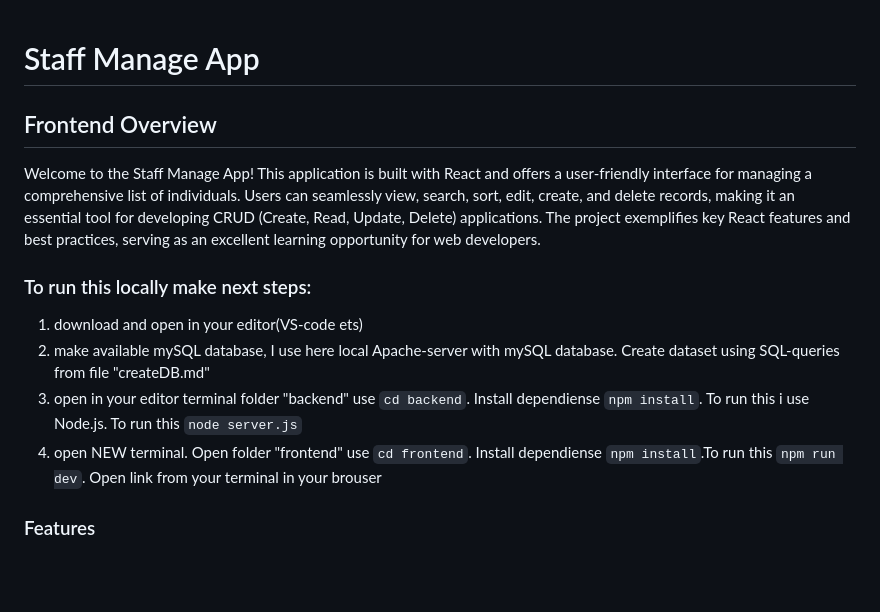
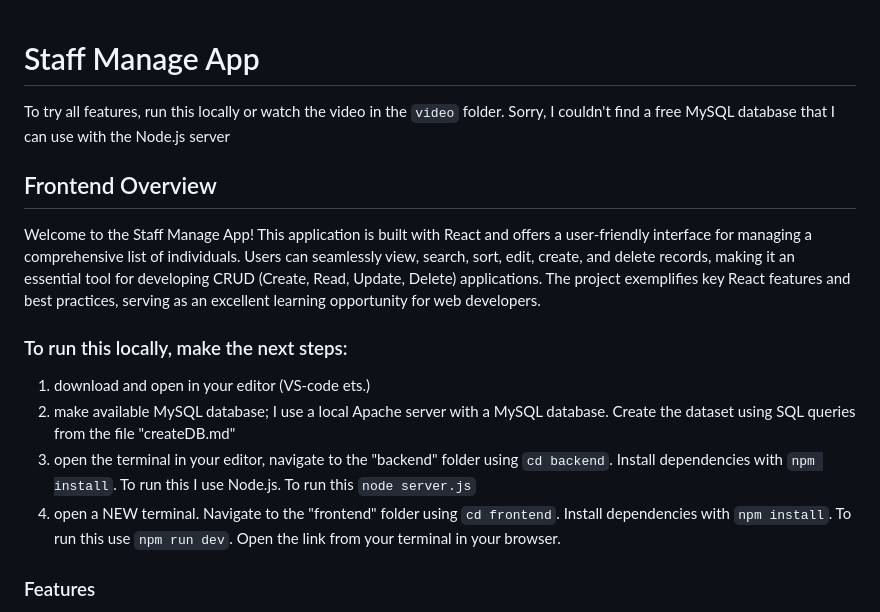
Before and after one commit to mystyButterfly/staff-manage, a Markdown page: README.md, the part around the change. Drawn GitHub-style; blank space fills up the shorter version.

````diff
--- a/README.md
+++ b/README.md
@@ -1,14 +1,15 @@
 # Staff Manage App
+To try all features, run this locally or watch the video in the ```video``` folder. Sorry, I couldn't find a free MySQL database that I can use with the Node.js server
 
 ## Frontend Overview
 
 Welcome to the Staff Manage App! This application is built with React and offers a user-friendly interface for managing a comprehensive list of individuals. Users can seamlessly view, search, sort, edit, create, and delete records, making it an essential tool for developing CRUD (Create, Read, Update, Delete) applications. The project exemplifies key React features and best practices, serving as an excellent learning opportunity for web developers.
 
-### To run this locally make next steps:
-1) download and open in your editor(VS-code ets)
-2) make available mySQL database, I use here local Apache-server with mySQL database. Create dataset using SQL-queries from file "createDB.md"
-3) open in your editor terminal folder "backend" use ```cd backend```. Install dependiense ```npm install```. To run this i use Node.js. To run this ```node server.js```
-4) open NEW terminal. Open folder "frontend" use ```cd frontend```. Install dependiense ```npm install```.To run this ```npm run dev```. Open link from your terminal in your brouser
+### To run this locally, make the next steps:
+1) download and open in your editor (VS-code ets.)
+2) make available MySQL database; I use a local Apache server with a MySQL database. Create the dataset using SQL queries from the file "createDB.md"
+3) open the terminal in your editor, navigate to the "backend" folder using ```cd backend```. Install dependencies with ```npm install```. To run this I use Node.js. To run this ```node server.js```
+4) open a NEW terminal. Navigate to the "frontend" folder using ```cd frontend```. Install dependencies with ```npm install```. To run this use ```npm run dev```. Open the link from your terminal in your browser.
 
 ### Features
 
````
